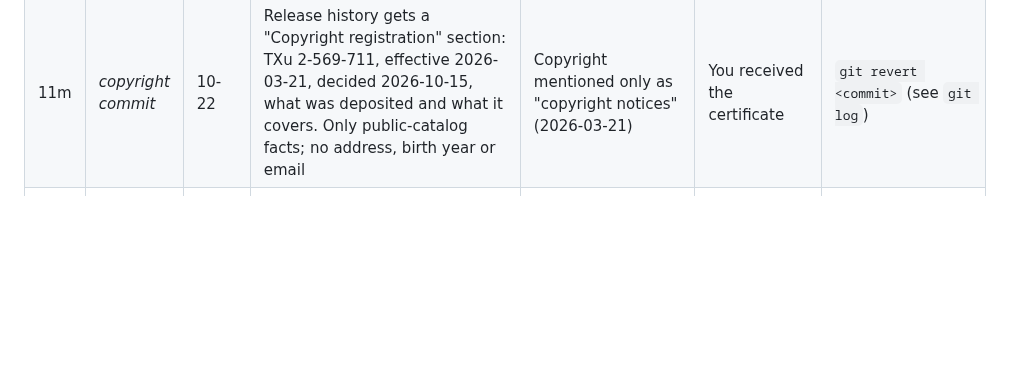
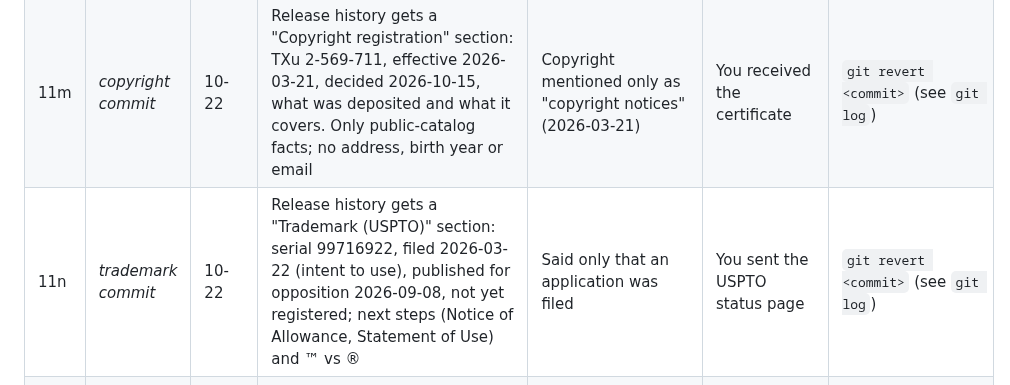
Before and after one commit to Evapotrack/Evapotrack, a Markdown page: engineering/changes/2026-10-05_to_2026-10-07.md, the part around the change. GitHub-like rendering; blank space fills up the shorter version.

```diff
--- a/engineering/changes/2026-10-05_to_2026-10-07.md
+++ b/engineering/changes/2026-10-05_to_2026-10-07.md
@@ -60,6 +60,7 @@
 | 11j | *sticker-sheet commit* | 10-14 | Added `marketing/sticker-sheet-12/`: US Letter sheet of 12 stickers, 1.8333 in square (front: evapotrack.com, app icon, "Optimize Plant Watering"; back: App Store QR aligned behind each), plus an alignment test, previews, generator and README | None | Requested: 12-sticker sheet with QR codes on the back | `git revert <commit>` (see `git log`) |
 | 11k | `eefe2d7` | 10-22 | Added `engineering/reviews/2026-10-22-v1.1-vs-1.2-code-review.md`: 10 findings, each verified in context, with verdicts (fix 1–4 in 1.2; defer or tidy the rest) | None | Requested: a code review of v1.1 vs 1.2 with full context | `git revert eefe2d7` |
 | 11m | *copyright commit* | 10-22 | Release history gets a "Copyright registration" section: TXu 2-569-711, effective 2026-03-21, decided 2026-10-15, what was deposited and what it covers. Only public-catalog facts; no address, birth year or email | Copyright mentioned only as "copyright notices" (2026-03-21) | You received the certificate | `git revert <commit>` (see `git log`) |
+| 11n | *trademark commit* | 10-22 | Release history gets a "Trademark (USPTO)" section: serial 99716922, filed 2026-03-22 (intent to use), published for opposition 2026-09-08, not yet registered; next steps (Notice of Allowance, Statement of Use) and ™ vs ® | Said only that an application was filed | You sent the USPTO status page | `git revert <commit>` (see `git log`) |
 | 11l | *outcome commit* | 10-22 | Review record gets an Outcome section (what was done for findings 1–4 and 9, in rows 21–22 below); this change log; status note | Verdicts only | Keep the record true after your approval | `git revert <commit>` (see `git log`) |
 
 ### On `release/1.2` (unreleased; based on the branch above)
```
Also changed, not shown: engineering/plans/2026-10-07-status.md (+2 -1 lines), engineering/releases/README.md (+20 -1 lines).
